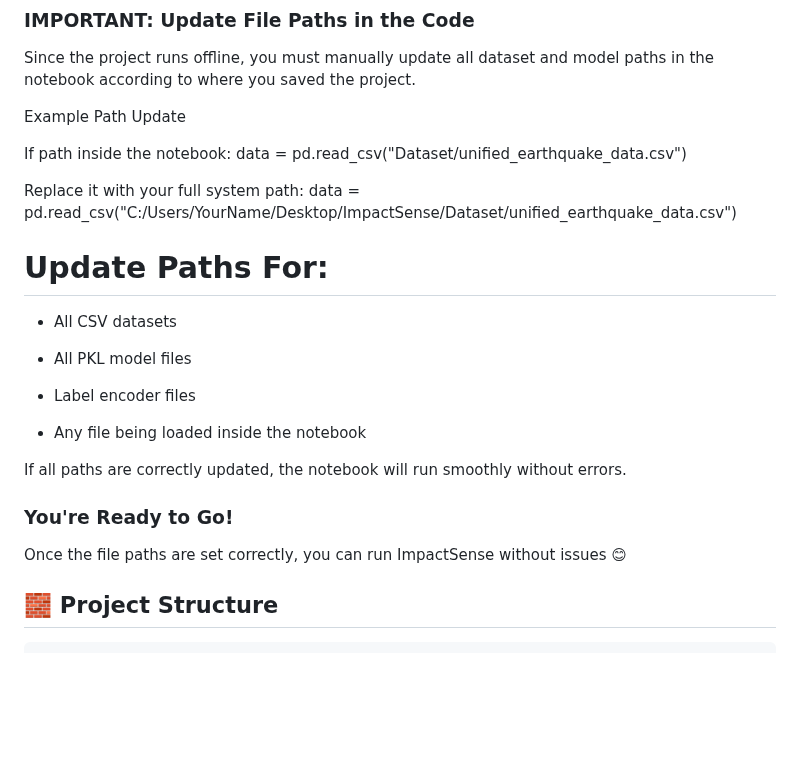
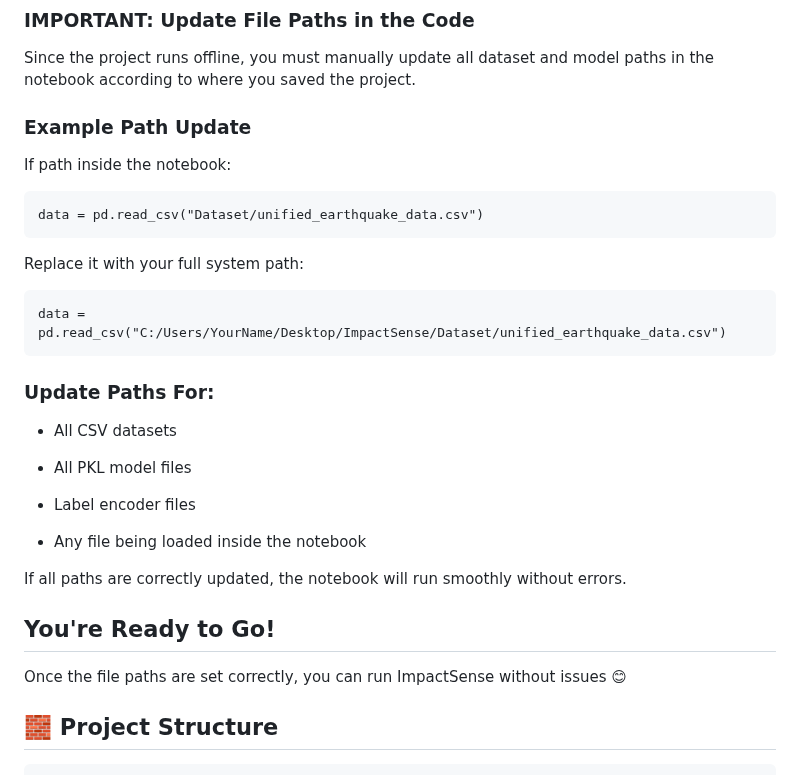
Before and after one commit to springboardmentor3847a-cloud/ImpactSense-Earthquake-Impact-Prediction, a Markdown page: Readme.md, the part around the change. Drawn GitHub-style; blank space fills up the shorter version.

````diff
--- a/Readme.md
+++ b/Readme.md
@@ -76,15 +76,18 @@ Run the Notebook to execute the project:
 ### IMPORTANT: Update File Paths in the Code
 Since the project runs offline, you must manually update all dataset and model paths in the notebook according to where you saved the project.
 
-Example Path Update
+### Example Path Update
 
 If path inside the notebook:
+```
 data = pd.read_csv("Dataset/unified_earthquake_data.csv")
+```
+Replace it with your full system path:
+```
+data = pd.read_csv("C:/Users/YourName/Desktop/ImpactSense/Dataset/unified_earthquake_data.csv")
+```
 
-Replace it with your full system path:
-data = pd.read_csv("C:/Users/YourName/Desktop/ImpactSense/Dataset/unified_earthquake_data.csv")
-
-# Update Paths For:
+### Update Paths For:
 - All CSV datasets
 
 - All PKL model files
@@ -95,9 +98,10 @@ data = pd.read_csv("C:/Users/YourName/Desktop/ImpactSense/Dataset/unified_earthq
 
 If all paths are correctly updated, the notebook will run smoothly without errors.
 
-### You're Ready to Go!
+## You're Ready to Go!
 
 Once the file paths are set correctly, you can run ImpactSense without issues 😊
+
 
 
 ## 🧱 Project Structure
````
